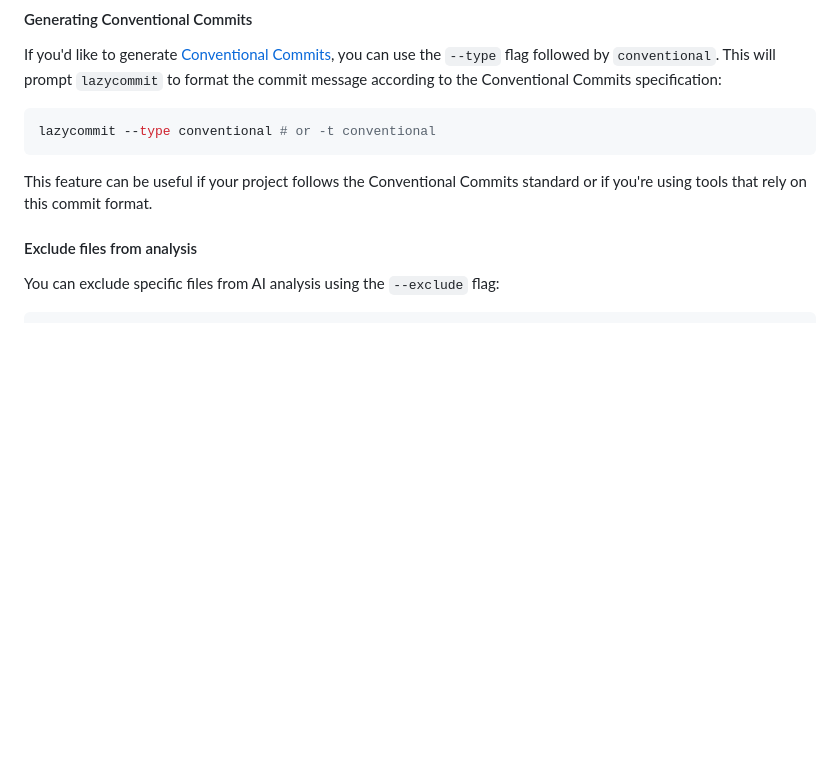
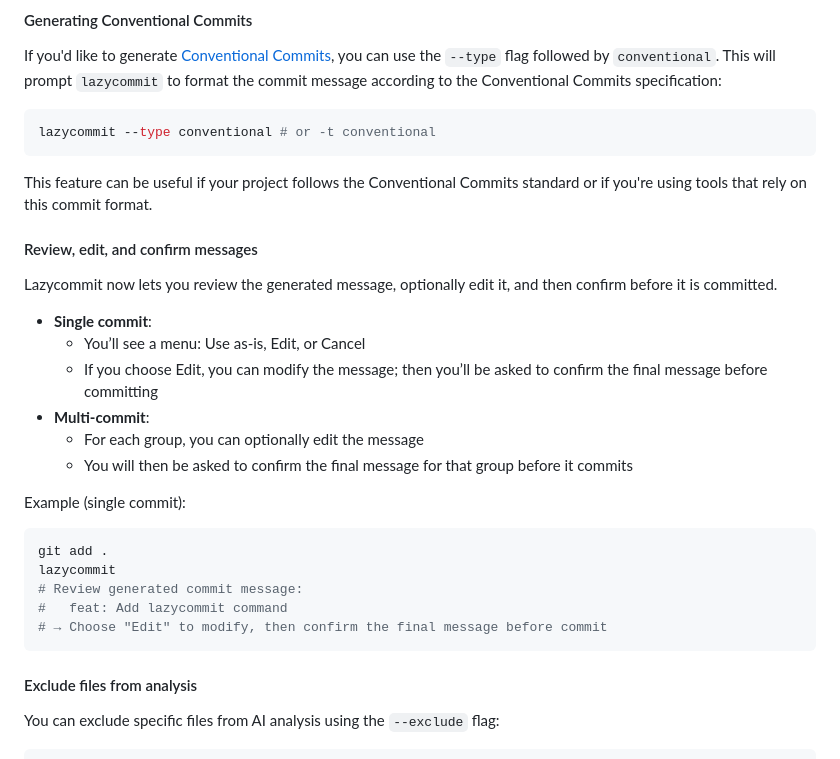
Before and after one commit to RaihanOcean/lazycommit, a Markdown page: README.md, the part around the change. Drawn GitHub-style; blank space fills up the shorter version.

Commit message:
chore: added the new feature in readme

````diff
--- a/README.md
+++ b/README.md
@@ -100,6 +100,27 @@ lazycommit --type conventional # or -t conventional
 ```
 
 This feature can be useful if your project follows the Conventional Commits standard or if you're using tools that rely on this commit format.
+
+#### Review, edit, and confirm messages
+
+Lazycommit now lets you review the generated message, optionally edit it, and then confirm before it is committed.
+
+- **Single commit**:
+  - You’ll see a menu: Use as-is, Edit, or Cancel
+  - If you choose Edit, you can modify the message; then you’ll be asked to confirm the final message before committing
+- **Multi-commit**:
+  - For each group, you can optionally edit the message
+  - You will then be asked to confirm the final message for that group before it commits
+
+Example (single commit):
+
+```sh
+git add .
+lazycommit
+# Review generated commit message:
+#   feat: Add lazycommit command
+# → Choose "Edit" to modify, then confirm the final message before commit
+```
 
 #### Exclude files from analysis
 
````
